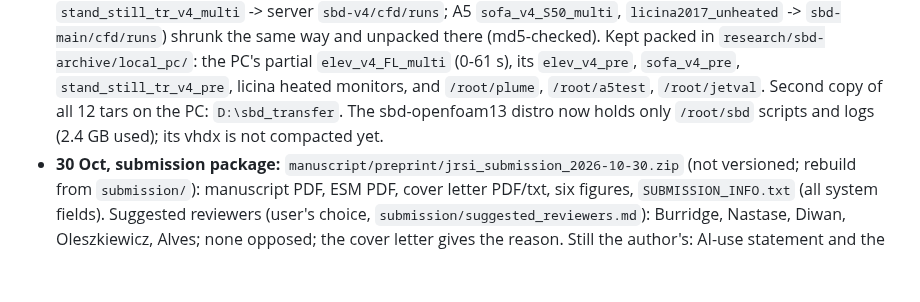
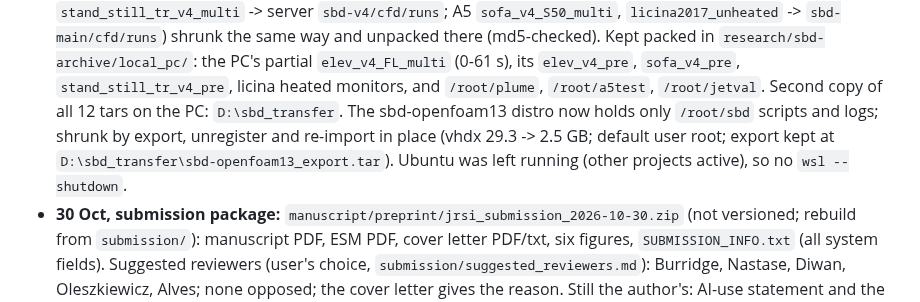
Before and after one commit to ccy5123/sbd, a Markdown page: HANDOFF.md, the part around the change. Drawn GitHub-style; blank space fills up the shorter version.

Commit message:
HANDOFF: sbd-openfoam13 vhdx shrunk by export and re-import (29.3 to 2.5 GB)
Co-Authored-By: Claude Opus 5.5 <noreply@anthropic.com>

```diff
--- a/HANDOFF.md
+++ b/HANDOFF.md
@@ -68,7 +68,9 @@ needs a **local** session (Remote Control cannot start new sessions; the desktop
   way and unpacked there (md5-checked). Kept packed in `research/sbd-archive/local_pc/`: the PC's partial
   `elev_v4_FL_multi` (0-61 s), its `elev_v4_pre`, `sofa_v4_pre`, `stand_still_tr_v4_pre`, licina heated monitors,
   and `/root/plume`, `/root/a5test`, `/root/jetval`. Second copy of all 12 tars on the PC: `D:\sbd_transfer`.
-  The sbd-openfoam13 distro now holds only `/root/sbd` scripts and logs (2.4 GB used); its vhdx is not compacted yet.
+  The sbd-openfoam13 distro now holds only `/root/sbd` scripts and logs; shrunk by export, unregister and re-import
+  in place (vhdx 29.3 -> 2.5 GB; default user root; export kept at `D:\sbd_transfer\sbd-openfoam13_export.tar`).
+  Ubuntu was left running (other projects active), so no `wsl --shutdown`.
 - **30 Oct, submission package:** `manuscript/preprint/jrsi_submission_2026-10-30.zip` (not versioned; rebuild from
   `submission/`): manuscript PDF, ESM PDF, cover letter PDF/txt, six figures, `SUBMISSION_INFO.txt` (all system
   fields). Suggested reviewers (user's choice, `submission/suggested_reviewers.md`): Burridge, Nastase, Diwan,
```
